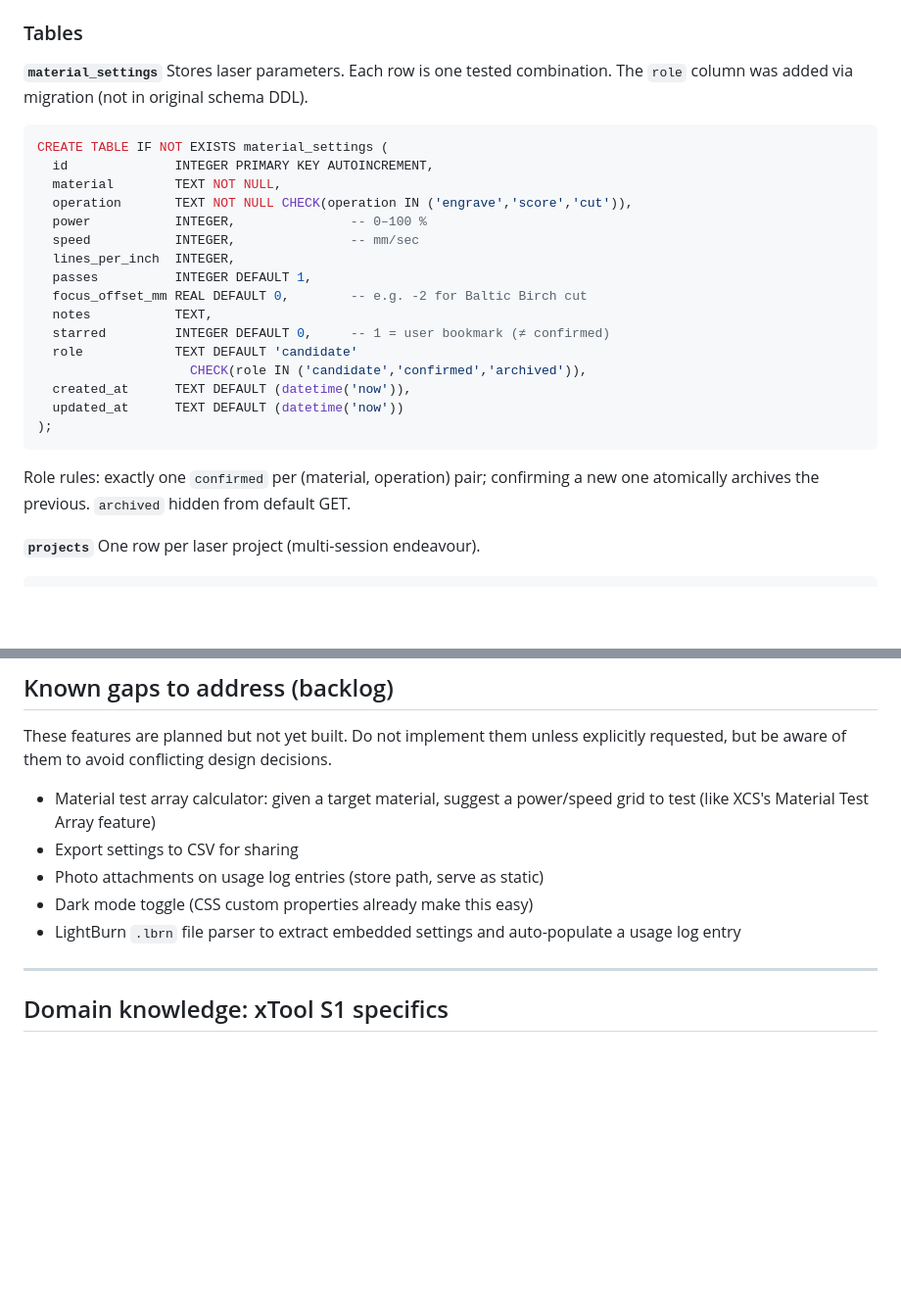
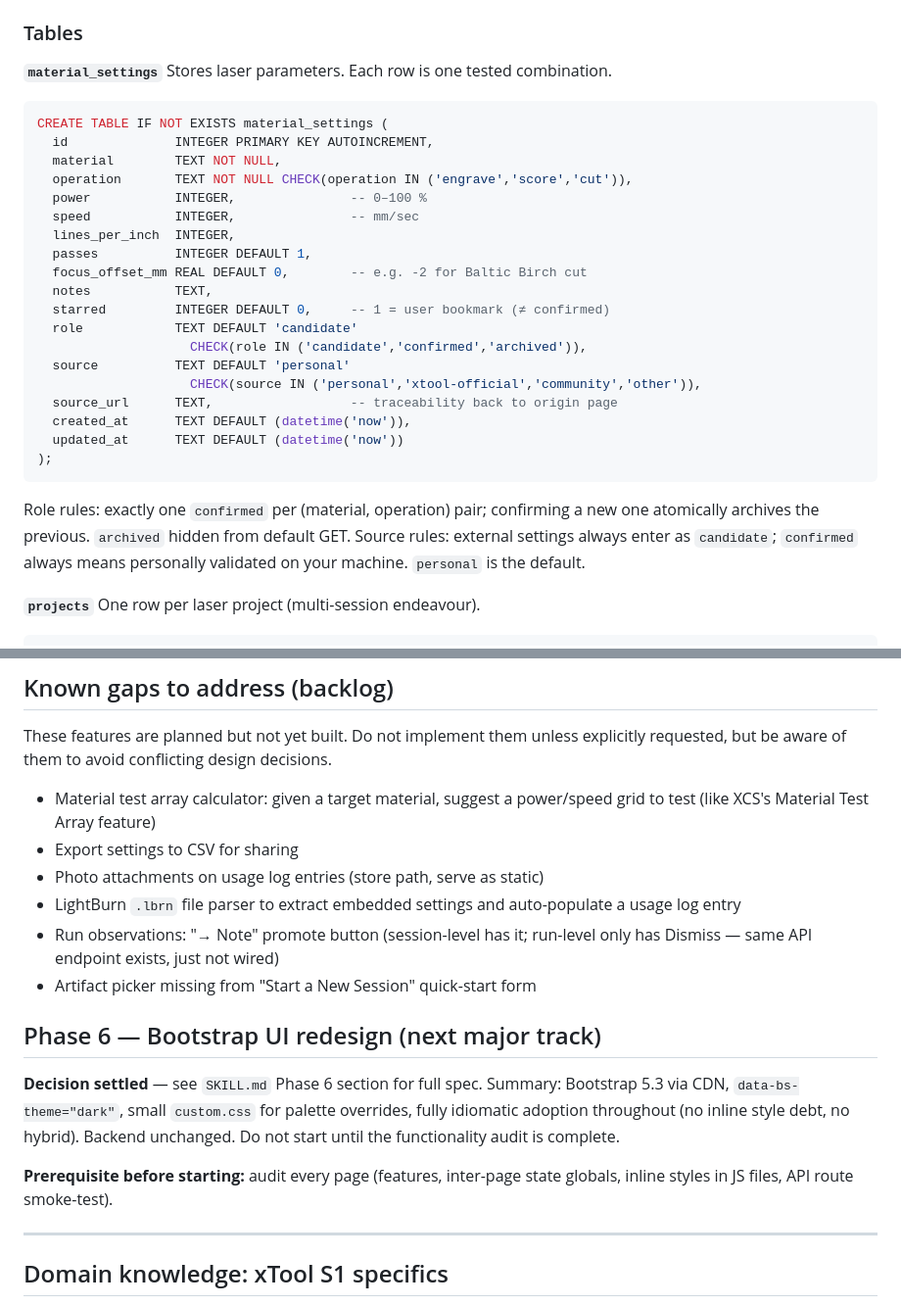
Before and after one commit to donox/S1, a Markdown page: CLAUDE.md, 2 parts joined by grey strips. Shown at 98% size. GitHub-like rendering; blank space fills up the shorter version.

````diff
--- a/CLAUDE.md
+++ b/CLAUDE.md
@@ -137,7 +137,6 @@ altering tables. The singleton executes it at every startup using
 
 **`material_settings`**
 Stores laser parameters. Each row is one tested combination.
-The `role` column was added via migration (not in original schema DDL).
 ```sql
 CREATE TABLE IF NOT EXISTS material_settings (
   id              INTEGER PRIMARY KEY AUTOINCREMENT,
@@ -152,12 +151,17 @@ CREATE TABLE IF NOT EXISTS material_settings (
   starred         INTEGER DEFAULT 0,     -- 1 = user bookmark (≠ confirmed)
   role            TEXT DEFAULT 'candidate'
                     CHECK(role IN ('candidate','confirmed','archived')),
+  source          TEXT DEFAULT 'personal'
+                    CHECK(source IN ('personal','xtool-official','community','other')),
+  source_url      TEXT,                  -- traceability back to origin page
   created_at      TEXT DEFAULT (datetime('now')),
   updated_at      TEXT DEFAULT (datetime('now'))
 );
 ```
 Role rules: exactly one `confirmed` per (material, operation) pair; confirming a
 new one atomically archives the previous. `archived` hidden from default GET.
+Source rules: external settings always enter as `candidate`; `confirmed` always
+means personally validated on your machine. `personal` is the default.
 
 **`projects`**
 One row per laser project (multi-session endeavour).
@@ -638,9 +664,22 @@ design decisions.
   power/speed grid to test (like XCS's Material Test Array feature)
 - Export settings to CSV for sharing
 - Photo attachments on usage log entries (store path, serve as static)
-- Dark mode toggle (CSS custom properties already make this easy)
 - LightBurn `.lbrn` file parser to extract embedded settings and
   auto-populate a usage log entry
+- Run observations: "→ Note" promote button (session-level has it;
+  run-level only has Dismiss — same API endpoint exists, just not wired)
+- Artifact picker missing from "Start a New Session" quick-start form
+
+## Phase 6 — Bootstrap UI redesign (next major track)
+
+**Decision settled** — see `SKILL.md` Phase 6 section for full spec.
+Summary: Bootstrap 5.3 via CDN, `data-bs-theme="dark"`, small `custom.css`
+for palette overrides, fully idiomatic adoption throughout (no inline style
+debt, no hybrid). Backend unchanged. Do not start until the functionality
+audit is complete.
+
+**Prerequisite before starting:** audit every page (features, inter-page
+state globals, inline styles in JS files, API route smoke-test).
 
 ---
 
````
Also changed, not shown: other parts of CLAUDE.md (+38 -16 lines).
